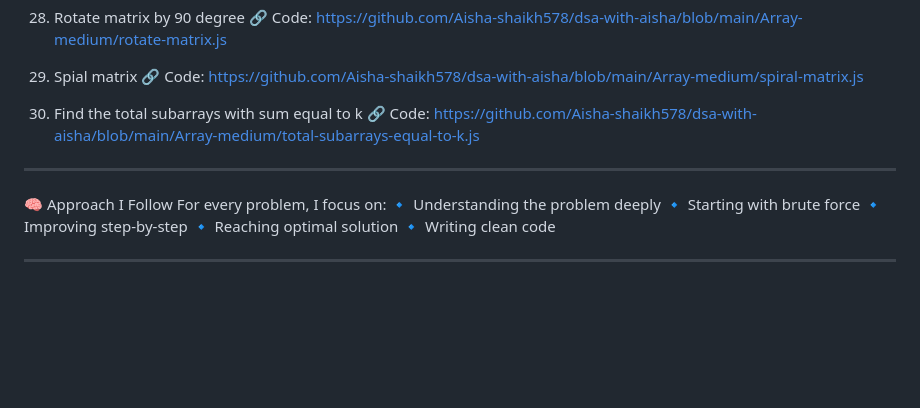
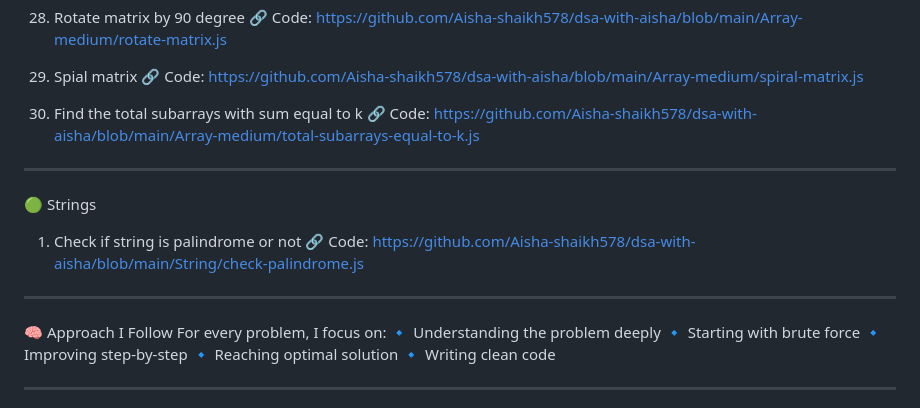
Before and after one commit to Aisha-shaikh578/dsa-with-aisha, a Markdown page: README.md, the part around the change. Rendered like a GitHub page; blank space fills up the shorter version.

Commit message:
Added check palindrome problem in README

```diff
--- a/README.md
+++ b/README.md
@@ -108,6 +108,13 @@ This repository contains my DSA journey, where I solve problems step-by-step wit
 
 ---
 
+🟢 Strings
+
+1. Check if string is palindrome or not
+  🔗 Code: https://github.com/Aisha-shaikh578/dsa-with-aisha/blob/main/String/check-palindrome.js
+
+---
+
 🧠 Approach I Follow
 For every problem, I focus on:
 🔹 Understanding the problem deeply
```
